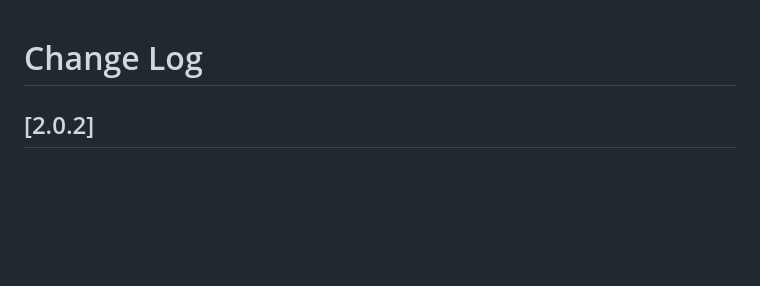
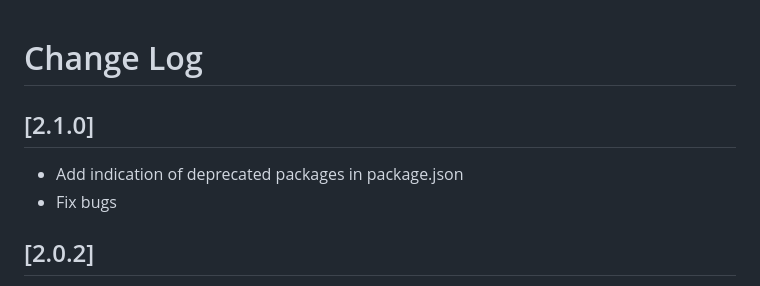
Before and after one commit to mariosdrth/vscode-npm-explorer, a Markdown page: CHANGELOG.md, the part around the change. Rendered like a GitHub page; blank space fills up the shorter version.

```diff
--- a/CHANGELOG.md
+++ b/CHANGELOG.md
@@ -1,4 +1,9 @@
 # Change Log
+
+## [2.1.0]
+
+- Add indication of deprecated packages in package.json
+- Fix bugs
 
 ## [2.0.2]
 
```
Also changed, not shown: README.md (+5 -1 lines), images/npm-registry-view.png, images/outdated-dependencies.png (added), images/settings.png, 7 other files.
